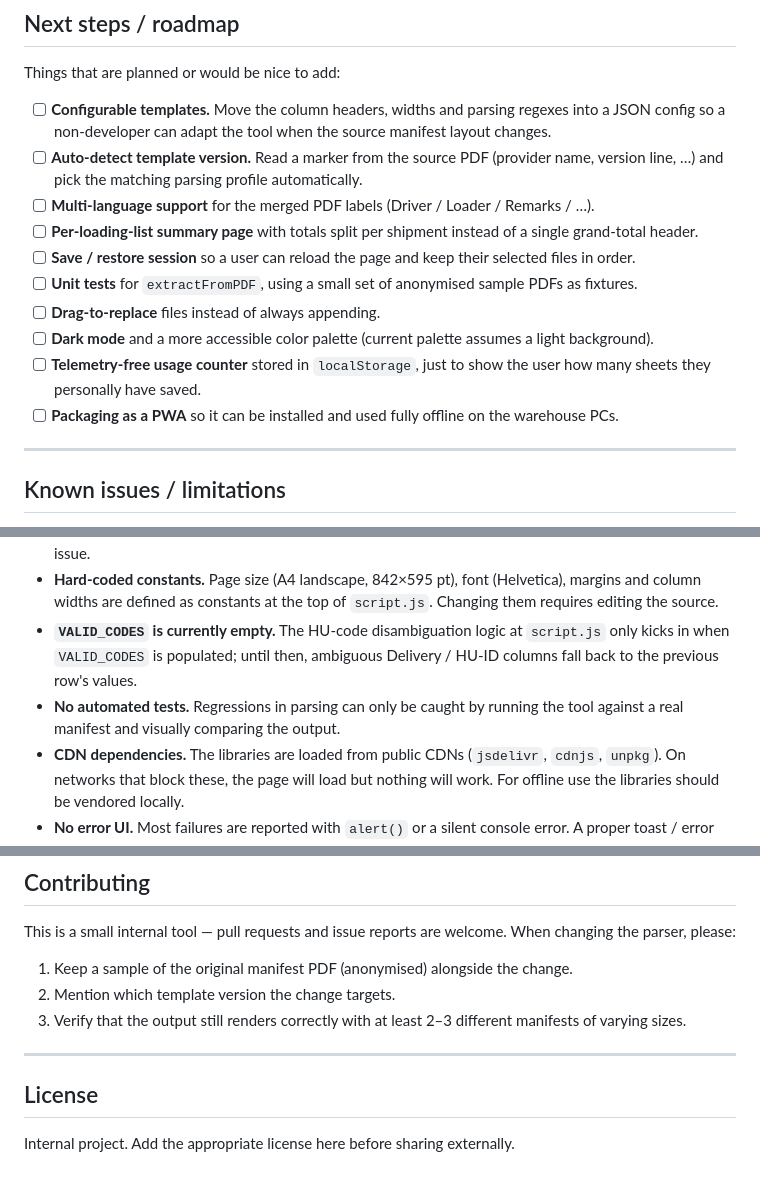
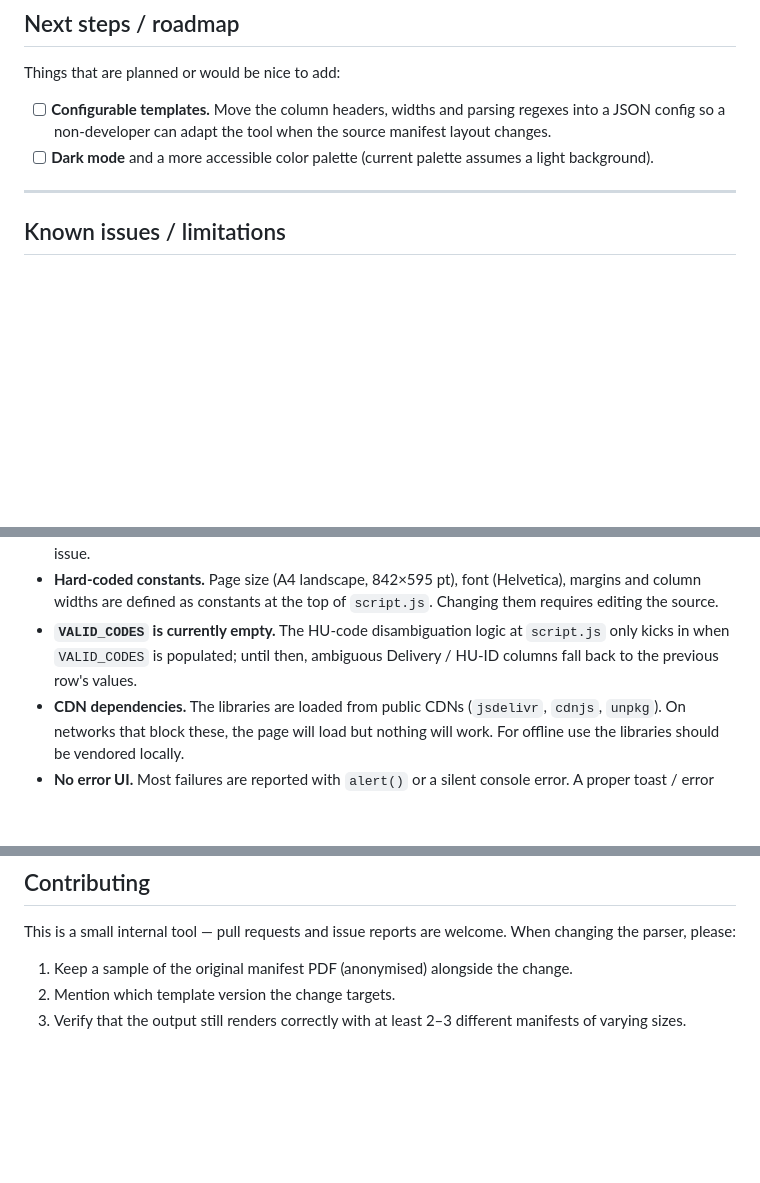
Before and after one commit to DHLKeyuser/manifest-merger, a Markdown page: ReadMe.md, 3 parts joined by grey strips. Drawn GitHub-style; blank space fills up the shorter version.

```diff
--- a/ReadMe.md
+++ b/ReadMe.md
@@ -98,15 +98,7 @@ The whole application runs **100% client-side in the browser** — no server, no
 Things that are planned or would be nice to add:
 
 - [ ] **Configurable templates.** Move the column headers, widths and parsing regexes into a JSON config so a non-developer can adapt the tool when the source manifest layout changes.
-- [ ] **Auto-detect template version.** Read a marker from the source PDF (provider name, version line, …) and pick the matching parsing profile automatically.
-- [ ] **Multi-language support** for the merged PDF labels (Driver / Loader / Remarks / …).
-- [ ] **Per-loading-list summary page** with totals split per shipment instead of a single grand-total header.
-- [ ] **Save / restore session** so a user can reload the page and keep their selected files in order.
-- [ ] **Unit tests** for `extractFromPDF`, using a small set of anonymised sample PDFs as fixtures.
-- [ ] **Drag-to-replace** files instead of always appending.
 - [ ] **Dark mode** and a more accessible color palette (current palette assumes a light background).
-- [ ] **Telemetry-free usage counter** stored in `localStorage`, just to show the user how many sheets they personally have saved.
-- [ ] **Packaging as a PWA** so it can be installed and used fully offline on the warehouse PCs.
 
 ---
 
@@ -122,7 +114,6 @@ These are the things that currently can bite you. Read them before opening a bug
 - **Browser-only.** Because everything happens in JavaScript in the browser, very large batches (hundreds of PDFs, thousands of rows) can be slow or run out of memory. For normal daily volumes this is not an issue.
 - **Hard-coded constants.** Page size (A4 landscape, 842×595 pt), font (Helvetica), margins and column widths are defined as constants at the top of `script.js`. Changing them requires editing the source.
 - **`VALID_CODES` is currently empty.** The HU-code disambiguation logic at `script.js` only kicks in when `VALID_CODES` is populated; until then, ambiguous Delivery / HU-ID columns fall back to the previous row's values.
-- **No automated tests.** Regressions in parsing can only be caught by running the tool against a real manifest and visually comparing the output.
 - **CDN dependencies.** The libraries are loaded from public CDNs (`jsdelivr`, `cdnjs`, `unpkg`). On networks that block these, the page will load but nothing will work. For offline use the libraries should be vendored locally.
 - **No error UI.** Most failures are reported with `alert()` or a silent console error. A proper toast / error panel would be a nice improvement.
 
@@ -135,9 +126,3 @@ This is a small internal tool — pull requests and issue reports are welcome. W
 1. Keep a sample of the original manifest PDF (anonymised) alongside the change.
 2. Mention which template version the change targets.
 3. Verify that the output still renders correctly with at least 2–3 different manifests of varying sizes.
-
----
-
-## License
-
-Internal project. Add the appropriate license here before sharing externally.
```
